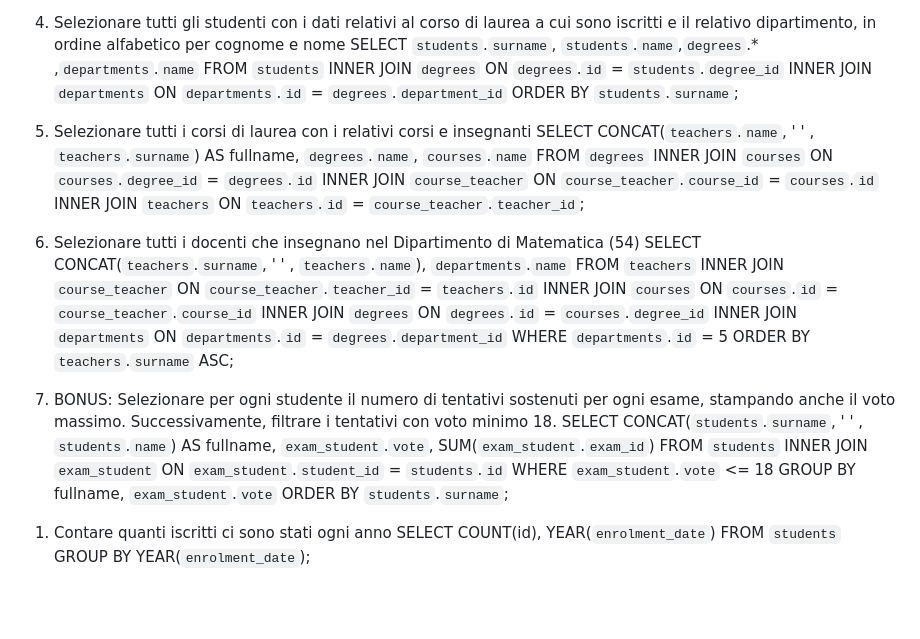
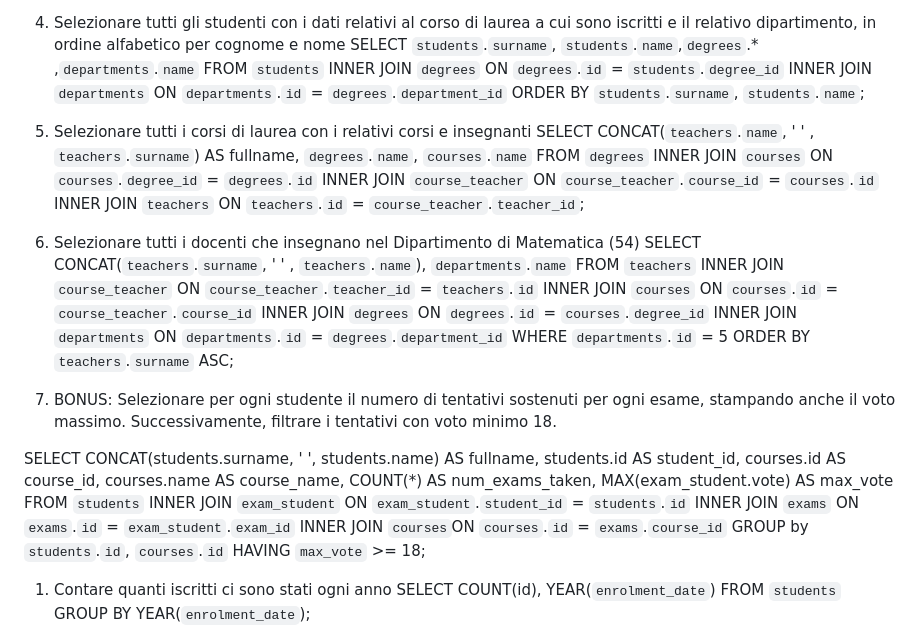
Before and after one commit to DavideCavallotto/db-university, a Markdown page: README.md, the part around the change. GitHub-like rendering; blank space fills up the shorter version.

Commit message:
FIX bonus

```diff
--- a/README.md
+++ b/README.md
@@ -86,7 +86,7 @@ SELECT `students`.`surname`, `students`.`name`,`degrees`.* ,`departments`.`name`
 FROM `students`
 INNER JOIN `degrees` ON `degrees`.`id` = `students`.`degree_id`
 INNER JOIN `departments` ON `departments`.`id` = `degrees`.`department_id`
-ORDER BY `students`.`surname`;
+ORDER BY `students`.`surname`, `students`.`name`;
 
 5. Selezionare tutti i corsi di laurea con i relativi corsi e insegnanti
 SELECT CONCAT(`teachers`.`name`, ' ' , `teachers`.`surname`) AS fullname, `degrees`.`name`, `courses`.`name`
@@ -97,17 +97,37 @@ INNER JOIN `teachers` ON `teachers`.`id` = `course_teacher`.`teacher_id`;
 
 6. Selezionare tutti i docenti che insegnano nel Dipartimento di
 Matematica (54)
-SELECT CONCAT(`teachers`.`surname`, ' ' , `teachers`.`name`), `departments`.`name` FROM `teachers` INNER JOIN `course_teacher` ON `course_teacher`.`teacher_id` = `teachers`.`id` INNER JOIN `courses` ON `courses`.`id` = `course_teacher`.`course_id` INNER JOIN `degrees` ON `degrees`.`id` = `courses`.`degree_id` INNER JOIN `departments` ON `departments`.`id` = `degrees`.`department_id` WHERE `departments`.`id` = 5 ORDER BY `teachers`.`surname` ASC;
+SELECT CONCAT(`teachers`.`surname`, ' ' , `teachers`.`name`), `departments`.`name`
+FROM `teachers`
+INNER JOIN `course_teacher` ON `course_teacher`.`teacher_id` = `teachers`.`id`
+INNER JOIN `courses` ON `courses`.`id` = `course_teacher`.`course_id`
+INNER JOIN `degrees` ON `degrees`.`id` = `courses`.`degree_id`
+INNER JOIN `departments` ON `departments`.`id` = `degrees`.`department_id`
+WHERE `departments`.`id` = 5
+ORDER BY `teachers`.`surname` ASC;
 
 7. BONUS: Selezionare per ogni studente il numero di tentativi sostenuti
 per ogni esame, stampando anche il voto massimo. Successivamente,
 filtrare i tentativi con voto minimo 18.
-SELECT CONCAT(`students`.`surname`, ' ' , `students`.`name`) AS fullname, `exam_student`.`vote`, SUM(`exam_student`.`exam_id`)
+<!-- SELECT CONCAT(`students`.`surname`, ' ' , `students`.`name`) AS fullname, `exam_student`.`vote`, SUM(`exam_student`.`exam_id`)
 FROM `students`
 INNER JOIN `exam_student` ON `exam_student`.`student_id` = `students`.`id`
 WHERE `exam_student`.`vote` <= 18
 GROUP BY fullname, `exam_student`.`vote`
-ORDER BY `students`.`surname`;
+ORDER BY `students`.`surname`; -->
+
+SELECT CONCAT(students.surname, ' ', students.name) AS fullname,
+       students.id AS student_id,
+       courses.id AS course_id,
+       courses.name AS course_name,
+       COUNT(*) AS num_exams_taken,
+       MAX(exam_student.vote) AS max_vote
+FROM `students`
+INNER JOIN `exam_student` ON `exam_student`.`student_id` = `students`.`id`
+INNER JOIN `exams` ON `exams`.`id` = `exam_student`.`exam_id`
+INNER JOIN `courses`ON `courses`.`id` = `exams`.`course_id`
+GROUP by `students`.`id`, `courses`.`id`
+HAVING `max_vote` >= 18;
 
 
 <!-- Query con GROUP BY -->
```
